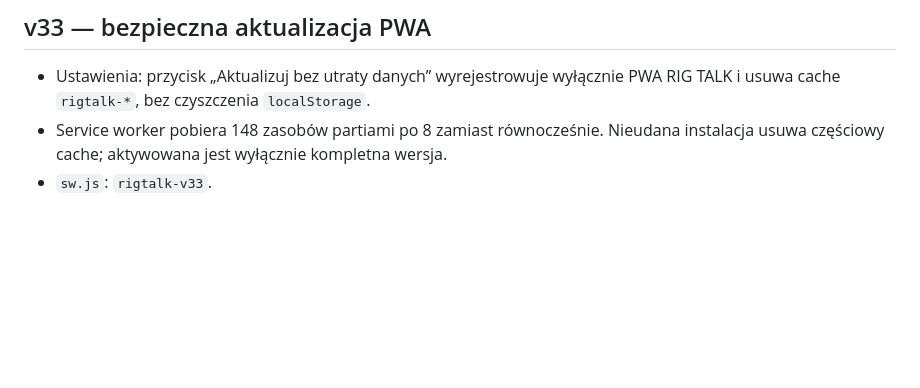
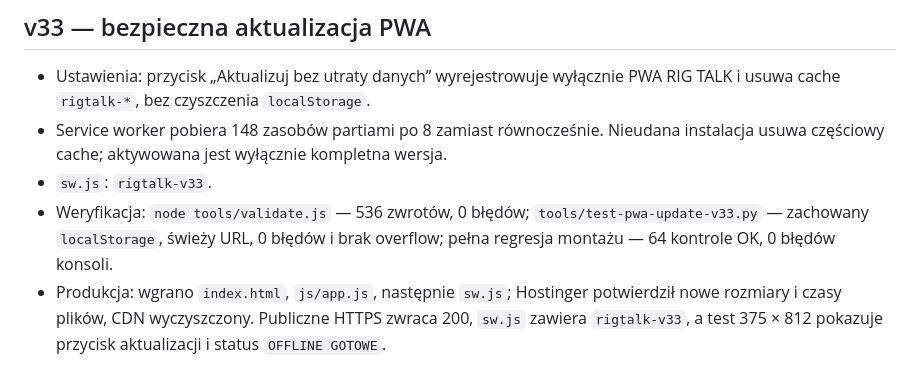
Before and after one commit to eliteathlete777/RIG.TALK-APP, a Markdown page: PROGRESS.md, the part around the change. Drawn GitHub-style; blank space fills up the shorter version.

Commit message:
docs: record v33 production verification

```diff
--- a/PROGRESS.md
+++ b/PROGRESS.md
@@ -79,3 +79,5 @@
 - Ustawienia: przycisk „Aktualizuj bez utraty danych” wyrejestrowuje wyłącznie PWA RIG TALK i usuwa cache `rigtalk-*`, bez czyszczenia `localStorage`.
 - Service worker pobiera 148 zasobów partiami po 8 zamiast równocześnie. Nieudana instalacja usuwa częściowy cache; aktywowana jest wyłącznie kompletna wersja.
 - `sw.js`: `rigtalk-v33`.
+- Weryfikacja: `node tools/validate.js` — 536 zwrotów, 0 błędów; `tools/test-pwa-update-v33.py` — zachowany `localStorage`, świeży URL, 0 błędów i brak overflow; pełna regresja montażu — 64 kontrole OK, 0 błędów konsoli.
+- Produkcja: wgrano `index.html`, `js/app.js`, następnie `sw.js`; Hostinger potwierdził nowe rozmiary i czasy plików, CDN wyczyszczony. Publiczne HTTPS zwraca 200, `sw.js` zawiera `rigtalk-v33`, a test 375 × 812 pokazuje przycisk aktualizacji i status `OFFLINE GOTOWE`.
```
